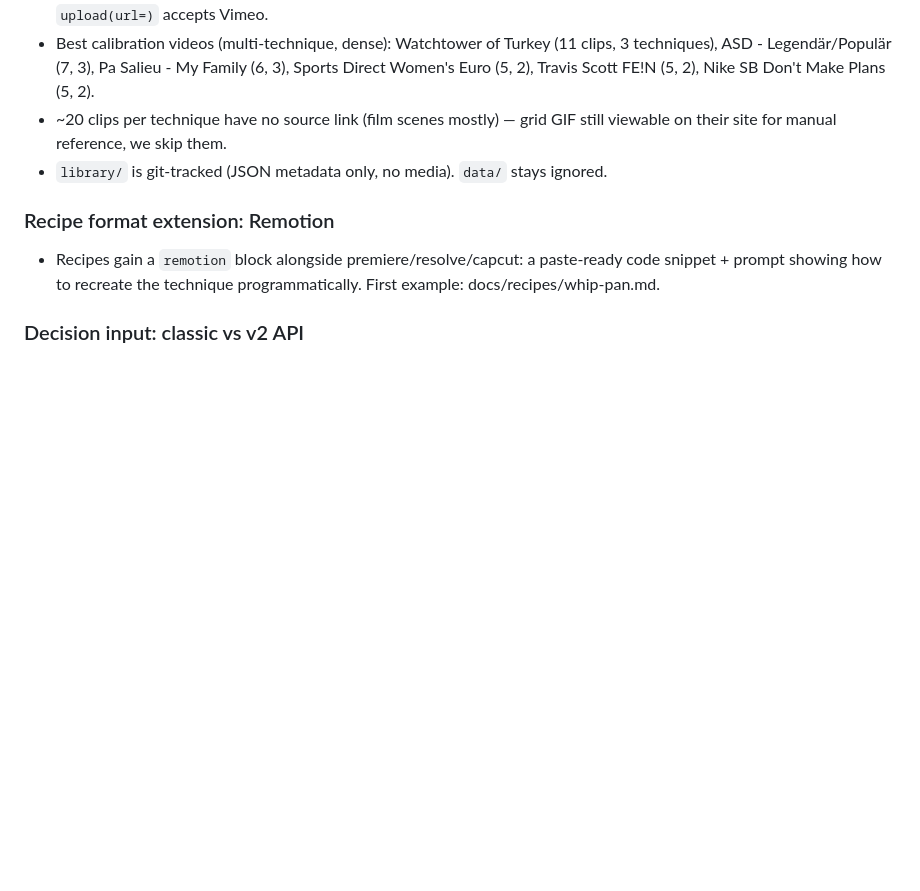
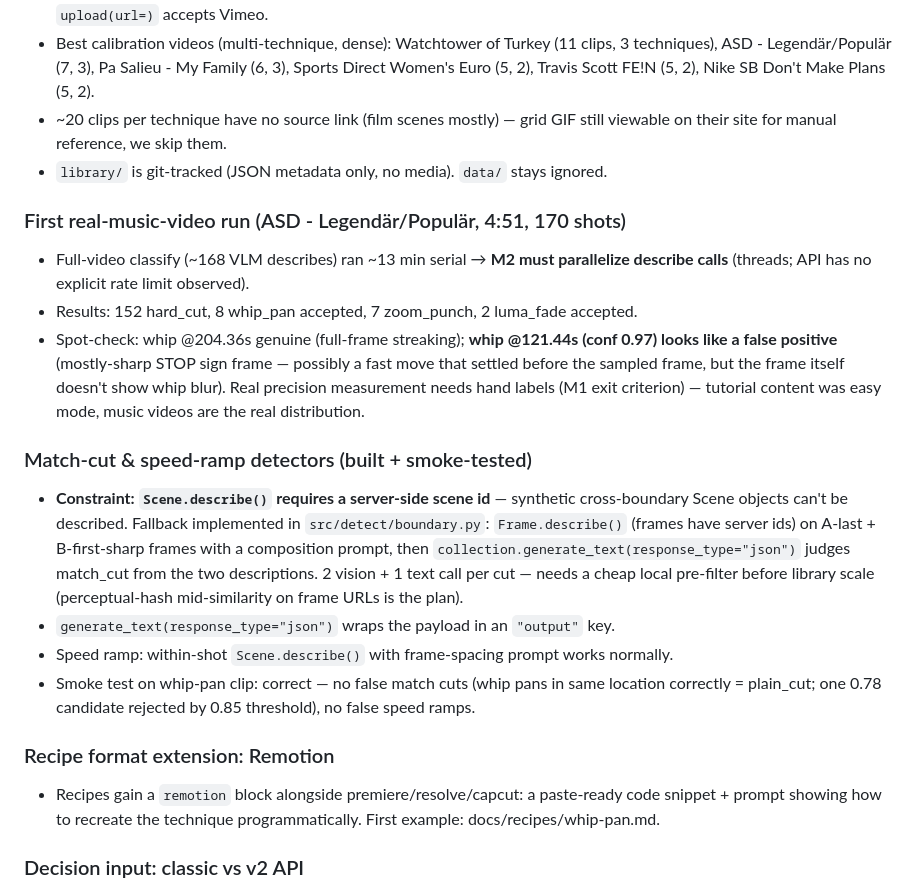
Before and after one commit to Nischay-VideoDB/cutsense, a Markdown page: docs/LEARNINGS.md, the part around the change. Rendered like a GitHub page; blank space fills up the shorter version.

Commit message:
Log real-MV detection run and boundary-detector findings

```diff
--- a/docs/LEARNINGS.md
+++ b/docs/LEARNINGS.md
@@ -167,6 +167,17 @@ Environment: Python 3.12 venv, videodb 0.5.1. Scripts in `scripts/m0_0*.py`. Tes
 - ~20 clips per technique have no source link (film scenes mostly) — grid GIF still viewable on their site for manual reference, we skip them.
 - `library/` is git-tracked (JSON metadata only, no media). `data/` stays ignored.
 
+### First real-music-video run (ASD - Legendär/Populär, 4:51, 170 shots)
+- Full-video classify (~168 VLM describes) ran ~13 min serial → **M2 must parallelize describe calls** (threads; API has no explicit rate limit observed).
+- Results: 152 hard_cut, 8 whip_pan accepted, 7 zoom_punch, 2 luma_fade accepted.
+- Spot-check: whip @204.36s genuine (full-frame streaking); **whip @121.44s (conf 0.97) looks like a false positive** (mostly-sharp STOP sign frame — possibly a fast move that settled before the sampled frame, but the frame itself doesn't show whip blur). Real precision measurement needs hand labels (M1 exit criterion) — tutorial content was easy mode, music videos are the real distribution.
+
+### Match-cut & speed-ramp detectors (built + smoke-tested)
+- **Constraint: `Scene.describe()` requires a server-side scene id** — synthetic cross-boundary Scene objects can't be described. Fallback implemented in `src/detect/boundary.py`: `Frame.describe()` (frames have server ids) on A-last + B-first-sharp frames with a composition prompt, then `collection.generate_text(response_type="json")` judges match_cut from the two descriptions. 2 vision + 1 text call per cut — needs a cheap local pre-filter before library scale (perceptual-hash mid-similarity on frame URLs is the plan).
+- `generate_text(response_type="json")` wraps the payload in an `"output"` key.
+- Speed ramp: within-shot `Scene.describe()` with frame-spacing prompt works normally.
+- Smoke test on whip-pan clip: correct — no false match cuts (whip pans in same location correctly = plain_cut; one 0.78 candidate rejected by 0.85 threshold), no false speed ramps.
+
 ### Recipe format extension: Remotion
 - Recipes gain a `remotion` block alongside premiere/resolve/capcut: a paste-ready code snippet + prompt showing how to recreate the technique programmatically. First example: docs/recipes/whip-pan.md.
 
```
